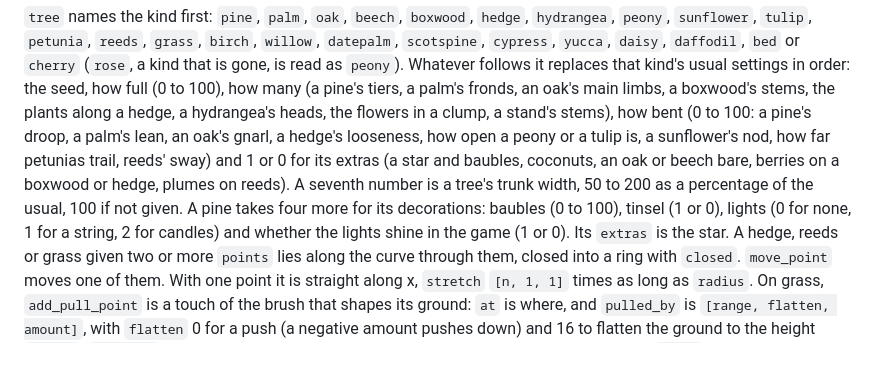
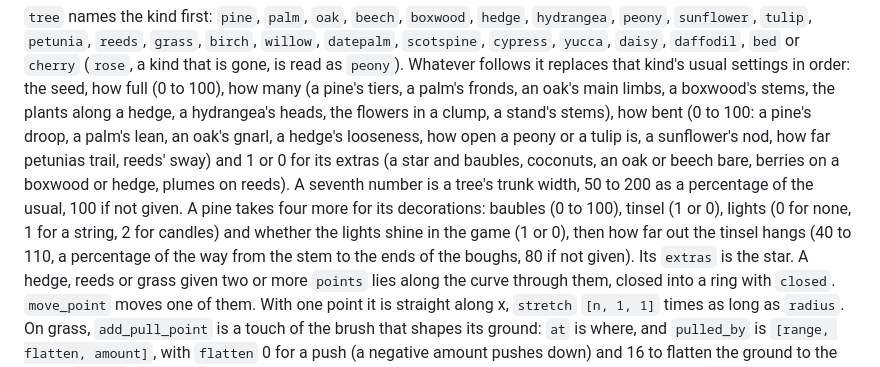
Before and after one commit to Gameboard-dev/brickloft, a Markdown page: docs/mcp.md, the part around the change. GitHub-like rendering.

Commit message:
A pine's tinsel hangs as far out as a slider says, and starts among the ends of the boughs
Co-Authored-By: Claude Fable 5.2 <noreply@anthropic.com>

```diff
--- a/docs/mcp.md
+++ b/docs/mcp.md
@@ -174,7 +174,7 @@ along a hedge, a hydrangea's heads, the flowers in a clump, a stand's
 stems), how bent (0 to 100: a pine's droop, a
 palm's lean, an oak's gnarl, a hedge's looseness, how open a peony or a
 tulip is, a sunflower's nod, how far petunias trail, reeds' sway) and 1 or 0 for its extras (a star and baubles, coconuts,
-an oak or beech bare, berries on a boxwood or hedge, plumes on reeds). A seventh number is a tree's trunk width, 50 to 200 as a percentage of the usual, 100 if not given. A pine takes four more for its decorations: baubles (0 to 100), tinsel (1 or 0), lights (0 for none, 1 for a string, 2 for candles) and whether the lights shine in the game (1 or 0). Its `extras` is the star. A
+an oak or beech bare, berries on a boxwood or hedge, plumes on reeds). A seventh number is a tree's trunk width, 50 to 200 as a percentage of the usual, 100 if not given. A pine takes four more for its decorations: baubles (0 to 100), tinsel (1 or 0), lights (0 for none, 1 for a string, 2 for candles) and whether the lights shine in the game (1 or 0), then how far out the tinsel hangs (40 to 110, a percentage of the way from the stem to the ends of the boughs, 80 if not given). Its `extras` is the star. A
 hedge, reeds or grass given two or more `points` lies along the curve
 through them, closed into a ring with `closed`. `move_point` moves one of
 them. With one point it is straight along x, `stretch` `[n, 1, 1]` times
```
Also changed, not shown: docs/features.md (+3 -1 lines), docs/images/tree-pine-decorated.png, 6 other files.
